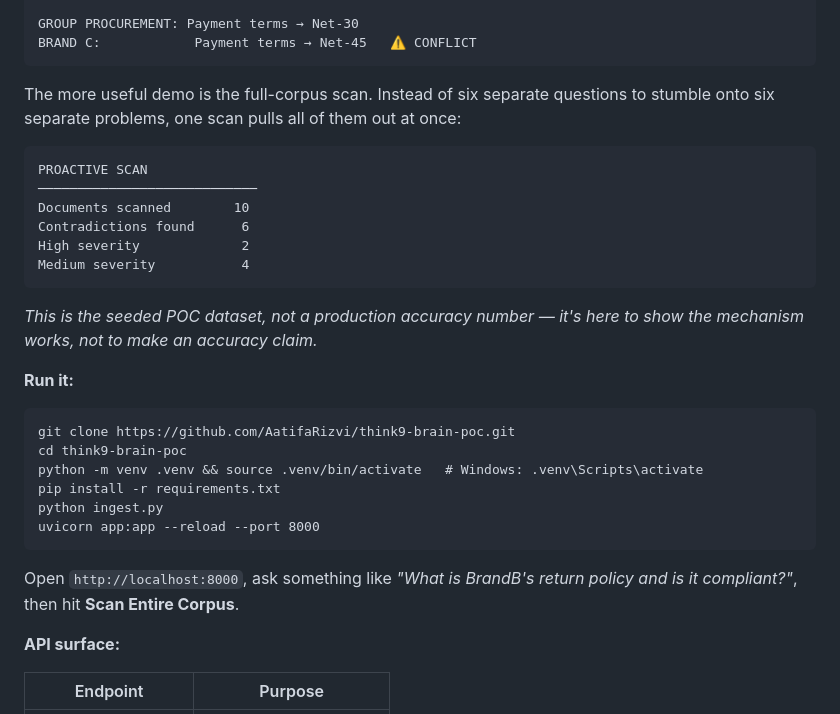
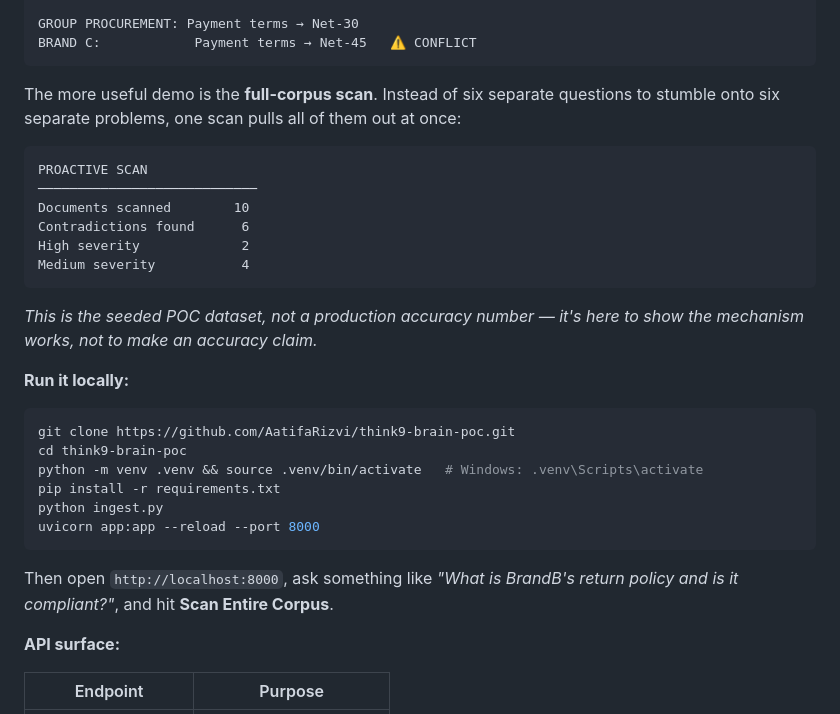
Before and after one commit to AatifaRizvi/think9-brain-poc, a Markdown page: README.md, the part around one of its changes. Rendered like a GitHub page.

````diff
--- a/README.md
+++ b/README.md
@@ -81,7 +90,7 @@ GROUP PROCUREMENT: Payment terms → Net-30
 BRAND C:            Payment terms → Net-45   ⚠️ CONFLICT
 ```
 
-The more useful demo is the full-corpus scan. Instead of six separate questions to stumble onto six separate problems, one scan pulls all of them out at once:
+The more useful demo is the **full-corpus scan**. Instead of six separate questions to stumble onto six separate problems, one scan pulls all of them out at once:
 
 ```
 PROACTIVE SCAN
@@ -94,8 +103,8 @@ Medium severity           4
 
 *This is the seeded POC dataset, not a production accuracy number — it's here to show the mechanism works, not to make an accuracy claim.*
 
-**Run it:**
-```
+**Run it locally:**
+```bash
 git clone https://github.com/AatifaRizvi/think9-brain-poc.git
 cd think9-brain-poc
 python -m venv .venv && source .venv/bin/activate   # Windows: .venv\Scripts\activate
@@ -103,7 +112,7 @@ pip install -r requirements.txt
 python ingest.py
 uvicorn app:app --reload --port 8000
 ```
-Open `http://localhost:8000`, ask something like *"What is BrandB's return policy and is it compliant?"*, then hit **Scan Entire Corpus**.
+Then open `http://localhost:8000`, ask something like *"What is BrandB's return policy and is it compliant?"*, and hit **Scan Entire Corpus**.
 
 **API surface:**
 
````
Also changed, not shown: other parts of README.md (+29 -20 lines).
